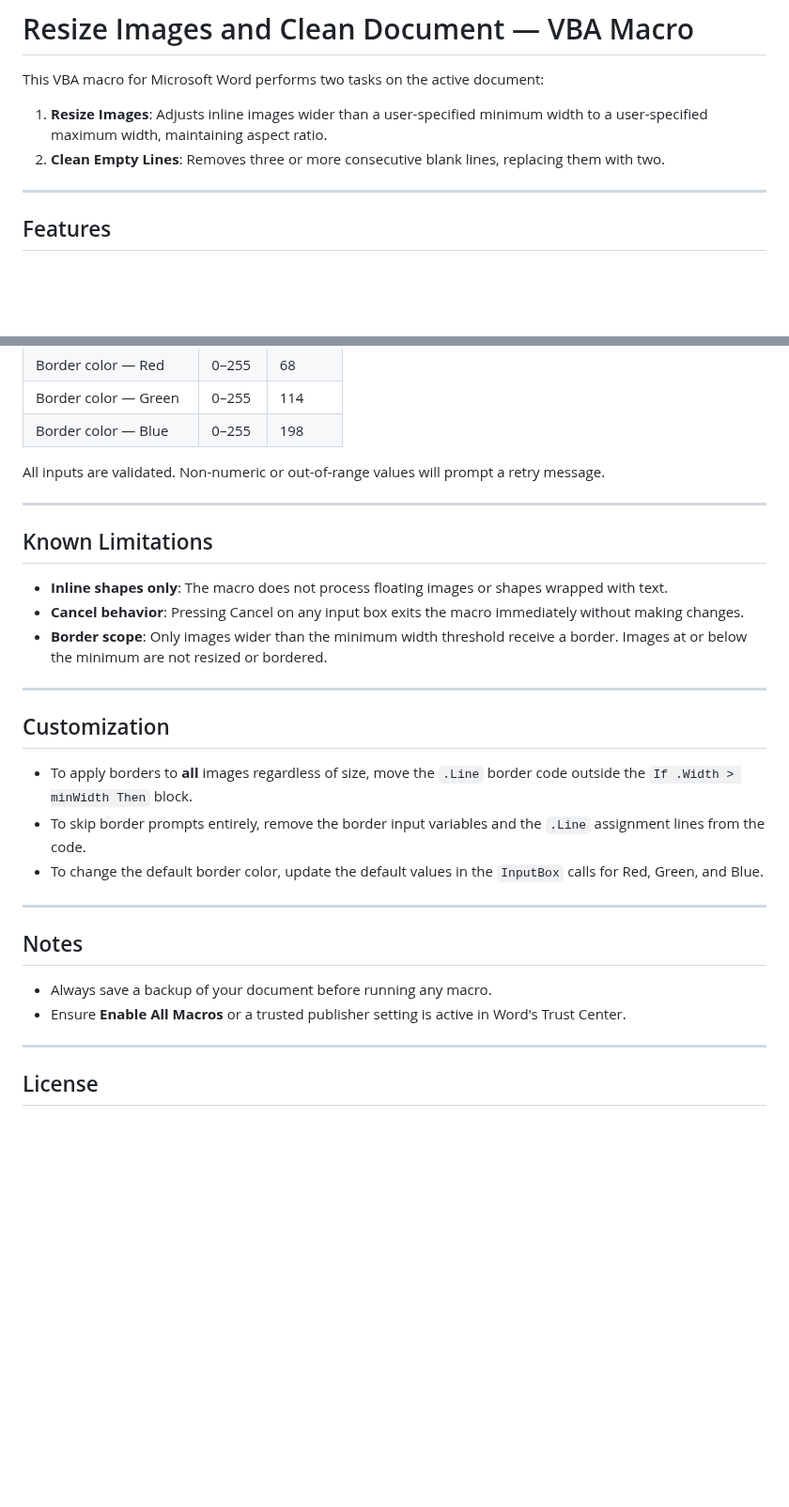
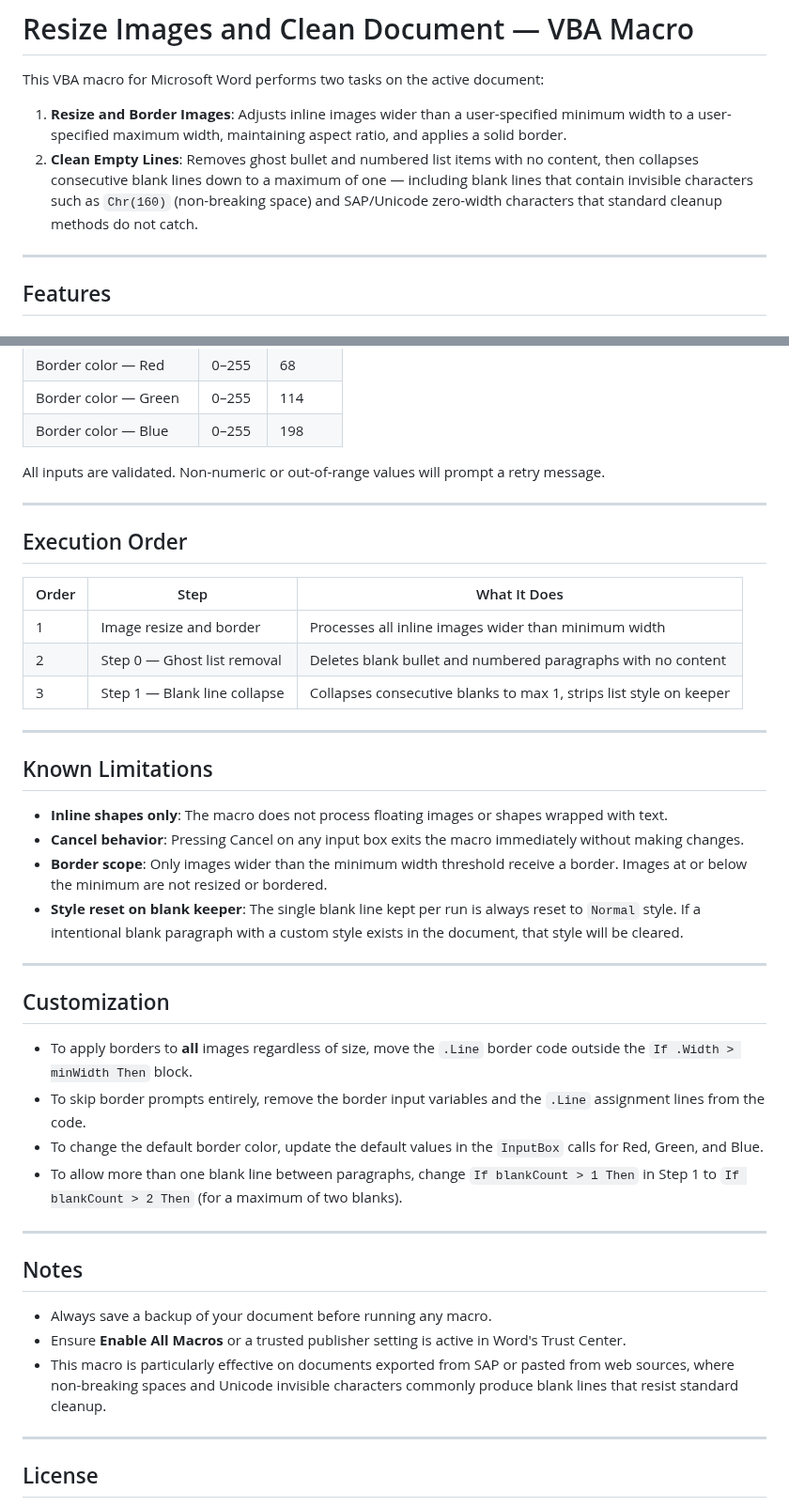
Before and after one commit to varunbiswasgit/aiacode, a Markdown page: WordResizeBorderImagesCleanlines.bas README.md, 2 parts joined by grey strips. Shown at 94% size. Drawn GitHub-style; blank space fills up the shorter version.

```diff
--- a/WordResizeBorderImagesCleanlines.bas README.md
+++ b/WordResizeBorderImagesCleanlines.bas README.md
@@ -2,8 +2,8 @@
 
 This VBA macro for Microsoft Word performs two tasks on the active document:
 
-1. **Resize Images**: Adjusts inline images wider than a user-specified minimum width to a user-specified maximum width, maintaining aspect ratio.
-2. **Clean Empty Lines**: Removes three or more consecutive blank lines, replacing them with two.
+1. **Resize and Border Images**: Adjusts inline images wider than a user-specified minimum width to a user-specified maximum width, maintaining aspect ratio, and applies a solid border.
+2. **Clean Empty Lines**: Removes ghost bullet and numbered list items with no content, then collapses consecutive blank lines down to a maximum of one — including blank lines that contain invisible characters such as `Chr(160)` (non-breaking space) and SAP/Unicode zero-width characters that standard cleanup methods do not catch.
 
 ---
 
@@ -57,11 +89,22 @@ All inputs are validated. Non-numeric or out-of-range values will prompt a retry
 
 ---
 
+## Execution Order
+
+| Order | Step | What It Does |
+|---|---|---|
+| 1 | Image resize and border | Processes all inline images wider than minimum width |
+| 2 | Step 0 — Ghost list removal | Deletes blank bullet and numbered paragraphs with no content |
+| 3 | Step 1 — Blank line collapse | Collapses consecutive blanks to max 1, strips list style on keeper |
+
+---
+
 ## Known Limitations
 
 - **Inline shapes only**: The macro does not process floating images or shapes wrapped with text.
 - **Cancel behavior**: Pressing Cancel on any input box exits the macro immediately without making changes.
 - **Border scope**: Only images wider than the minimum width threshold receive a border. Images at or below the minimum are not resized or bordered.
+- **Style reset on blank keeper**: The single blank line kept per run is always reset to `Normal` style. If a intentional blank paragraph with a custom style exists in the document, that style will be cleared.
 
 ---
 
@@ -70,6 +113,7 @@ All inputs are validated. Non-numeric or out-of-range values will prompt a retry
 - To apply borders to **all** images regardless of size, move the `.Line` border code outside the `If .Width > minWidth Then` block.
 - To skip border prompts entirely, remove the border input variables and the `.Line` assignment lines from the code.
 - To change the default border color, update the default values in the `InputBox` calls for Red, Green, and Blue.
+- To allow more than one blank line between paragraphs, change `If blankCount > 1 Then` in Step 1 to `If blankCount > 2 Then` (for a maximum of two blanks).
 
 ---
 
@@ -77,6 +121,7 @@ All inputs are validated. Non-numeric or out-of-range values will prompt a retry
 
 - Always save a backup of your document before running any macro.
 - Ensure **Enable All Macros** or a trusted publisher setting is active in Word's Trust Center.
+- This macro is particularly effective on documents exported from SAP or pasted from web sources, where non-breaking spaces and Unicode invisible characters commonly produce blank lines that resist standard cleanup.
 
 ---
 
```
Also changed, not shown: other parts of WordResizeBorderImagesCleanlines.bas README.md (+34 -2 lines).
